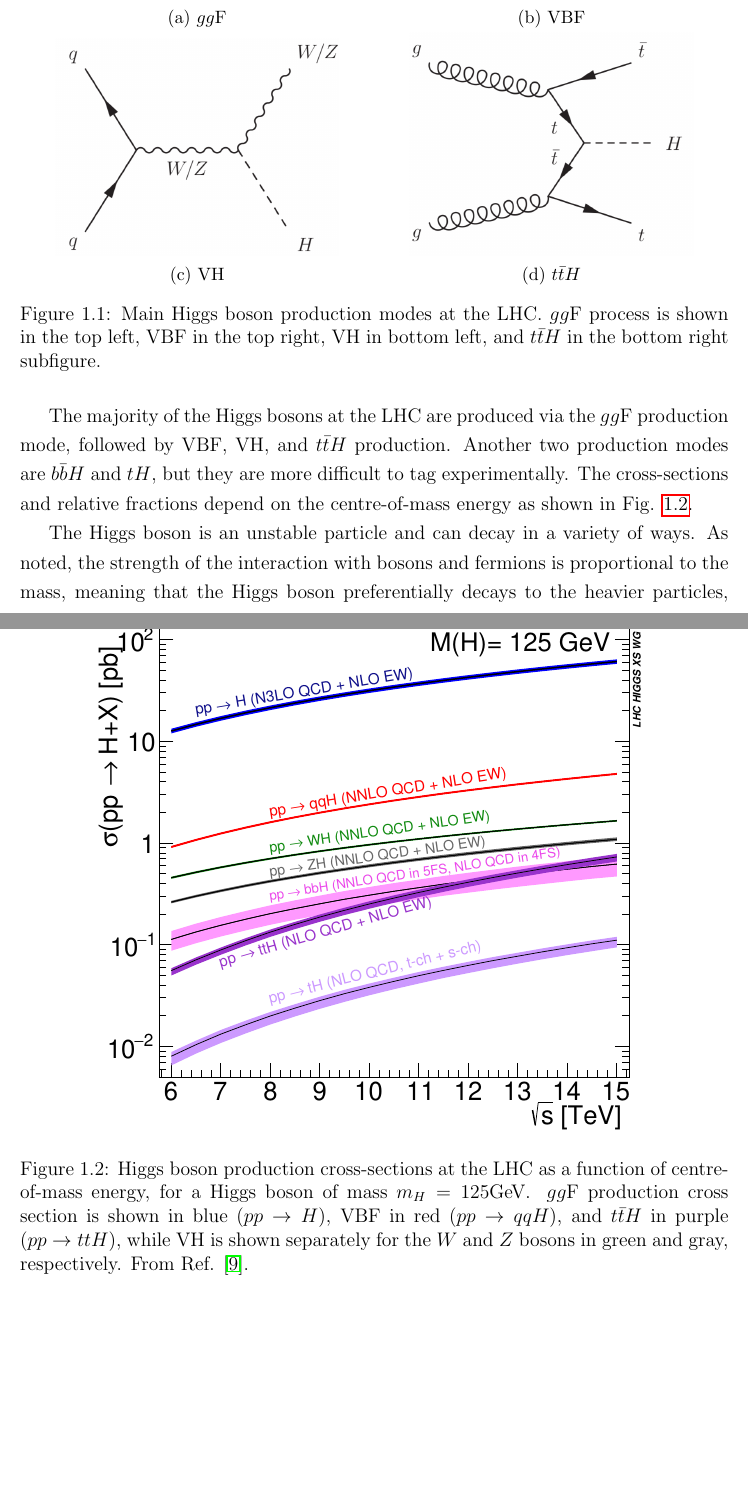
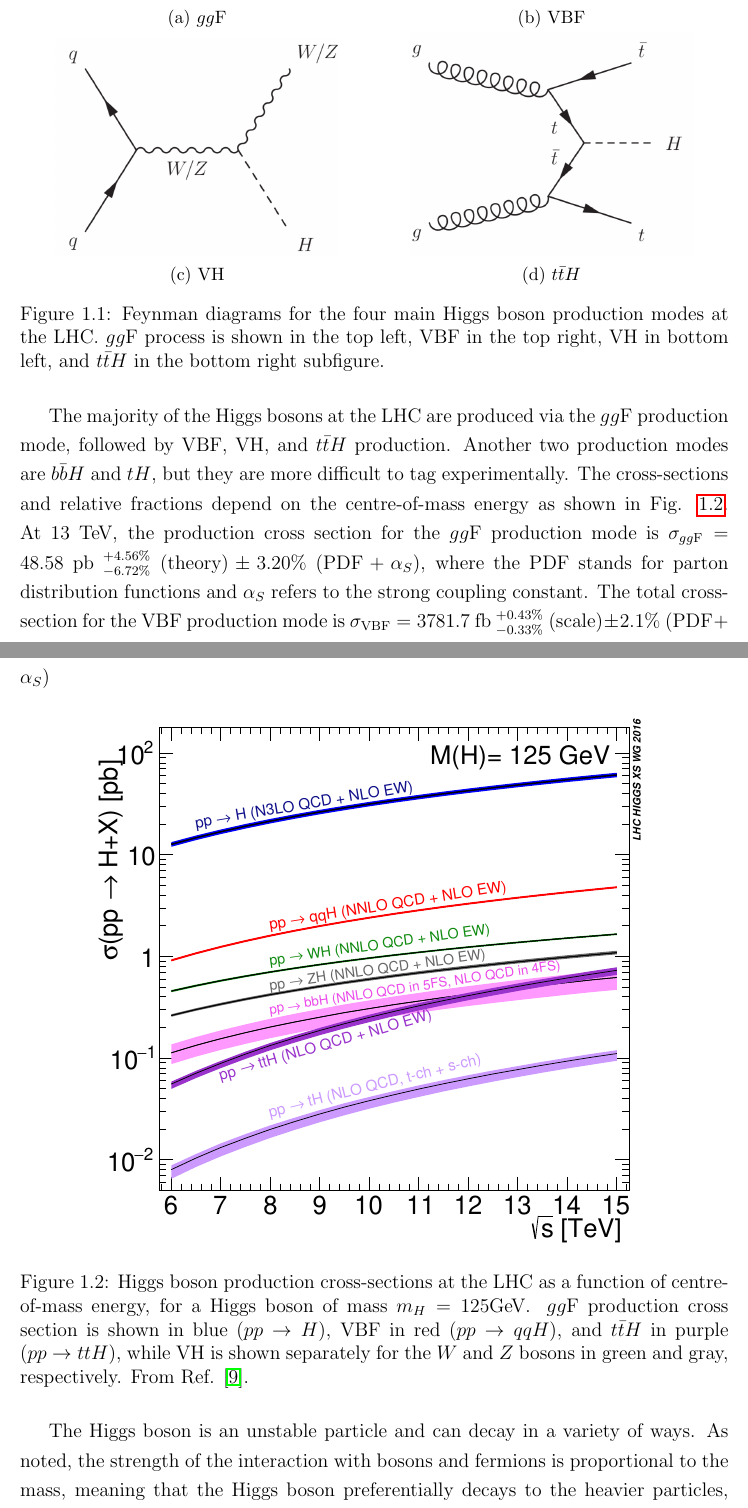
Before and after one commit to mzgubic/thesis, a LaTeX thesis (Hmumu.tex, which reads chapters/theory.tex, defs.sty): two parts of pages 11 and 12 of 20, joined at a grey line, cut so that both start at the same text, the shorter picture padded with empty space. Compiled offline with pdfLaTeX.

Commit message:
finish production and decay

```diff
--- a/chapters/theory.tex
+++ b/chapters/theory.tex
@@ -176,7 +176,8 @@ a $\ttbar$ pair ($\tth$), all shown in Fig. \ref{fig:the:prod}.
     \includegraphics[width=0.8\textwidth]{figures/theory/ttH}
     \caption{$\tth$}
   \end{subfigure}
-  \caption[Main Higgs boson production modes at the LHC.]{Main Higgs boson production modes at the LHC.
+  \caption[Feynman diagrams for the four main Higgs boson production modes at the LHC.]
+  {Feynman diagrams for the four main Higgs boson production modes at the LHC.
   $\ggf$ process is shown in the top left, $\vbf$ in the top right, $\vh$ in bottom left, and
   $\tth$ in the bottom right subfigure.}
    \label{fig:the:prod}
@@ -186,6 +187,15 @@ The majority of the Higgs bosons at the LHC are produced via the $\ggf$ producti
 followed by $\vbf$, $\vh$, and $\tth$ production. Another two production modes are $\bbh$
 and $\tH$, but they are more difficult to tag experimentally. The cross-sections and
 relative fractions depend on the centre-of-mass energy as shown in Fig. \ref{fig:the:prod}.
+At 13 \TeV, the production cross section for the $\ggf$ production mode is
+$\sigma_{\ggf} = 48.58~\pb
+~^{+4.56\%}_{-6.72\%}~(\text{theory})
+\pm 3.20\%~(\text{PDF}+\alpha_S)$,
+where the PDF stands for parton distribution functions and $\alpha_S$ refers to the strong
+coupling constant. The total cross-section for the $\vbf$ production mode is
+$\sigma_{\vbf} = 3781.7~\fb
+~^{+0.43\%}_{-0.33\%}~(\text{scale})
+\pm 2.1\%~(\text{PDF}+\alpha_S) $
 
 \begin{figure}[h]
   \centering
--- a/defs.sty
+++ b/defs.sty
@@ -1,10 +1,15 @@
 % misc
 \newcommand{\hmumu}{H \rightarrow \mu\mu}
-\newcommand{\ifb}{\text{fb}^{-1}}
 \newcommand{\sqrts}{\sqrt{s}}
 \newcommand{\pp}{pp}
 \newcommand{\ttbar}{t\bar{t}}
 \newcommand{\bbbar}{b\bar{b}}
+
+
+% cross sections and lumis
+\newcommand{\pb}{\text{pb}}
+\newcommand{\fb}{\text{fb}}
+\newcommand{\ifb}{\text{fb}^{-1}}
 
 % units
 \newcommand{\TeV}{\text{Te\kern -0.1em V}}
```
Also changed, not shown: chapters/theory.tex (17 more changed lines).
